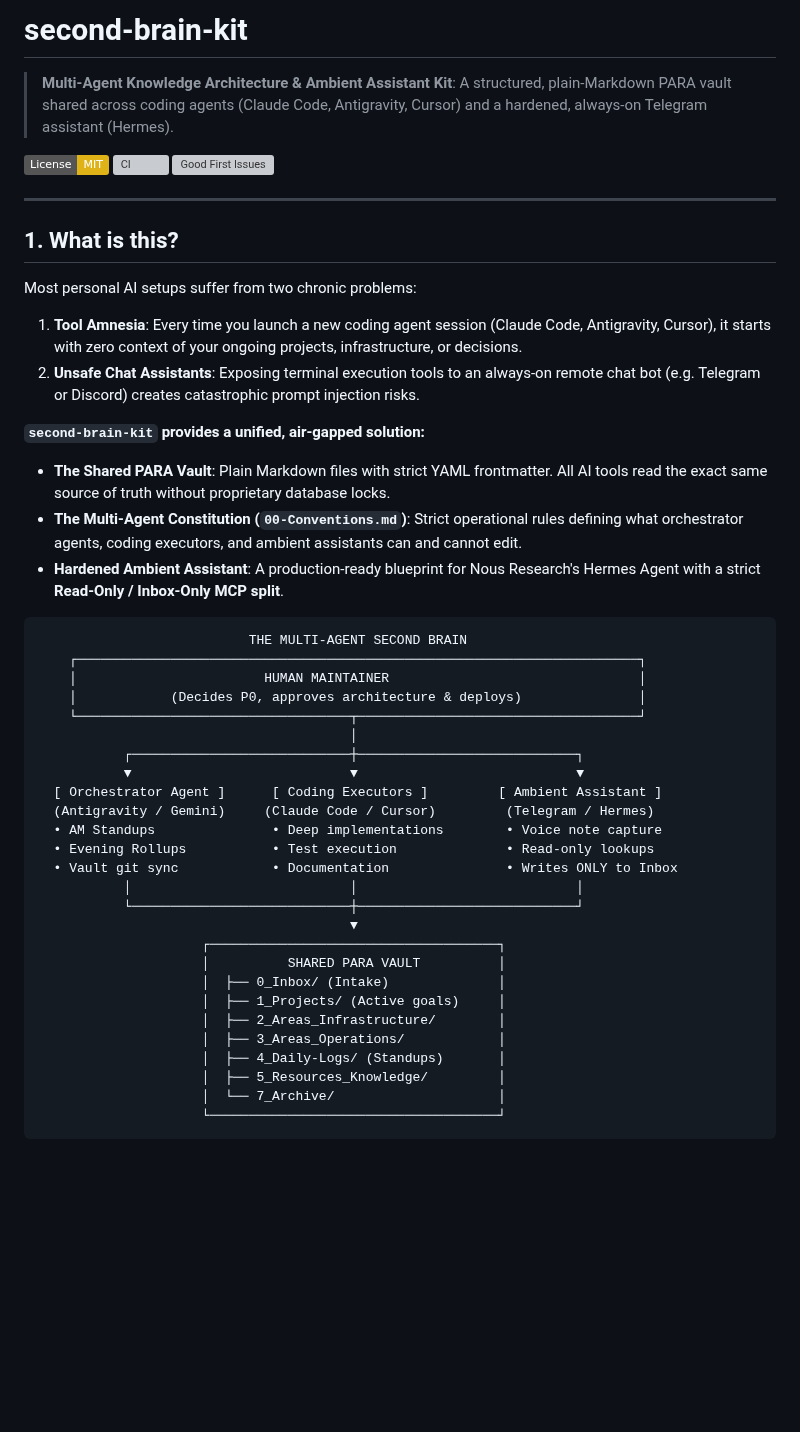
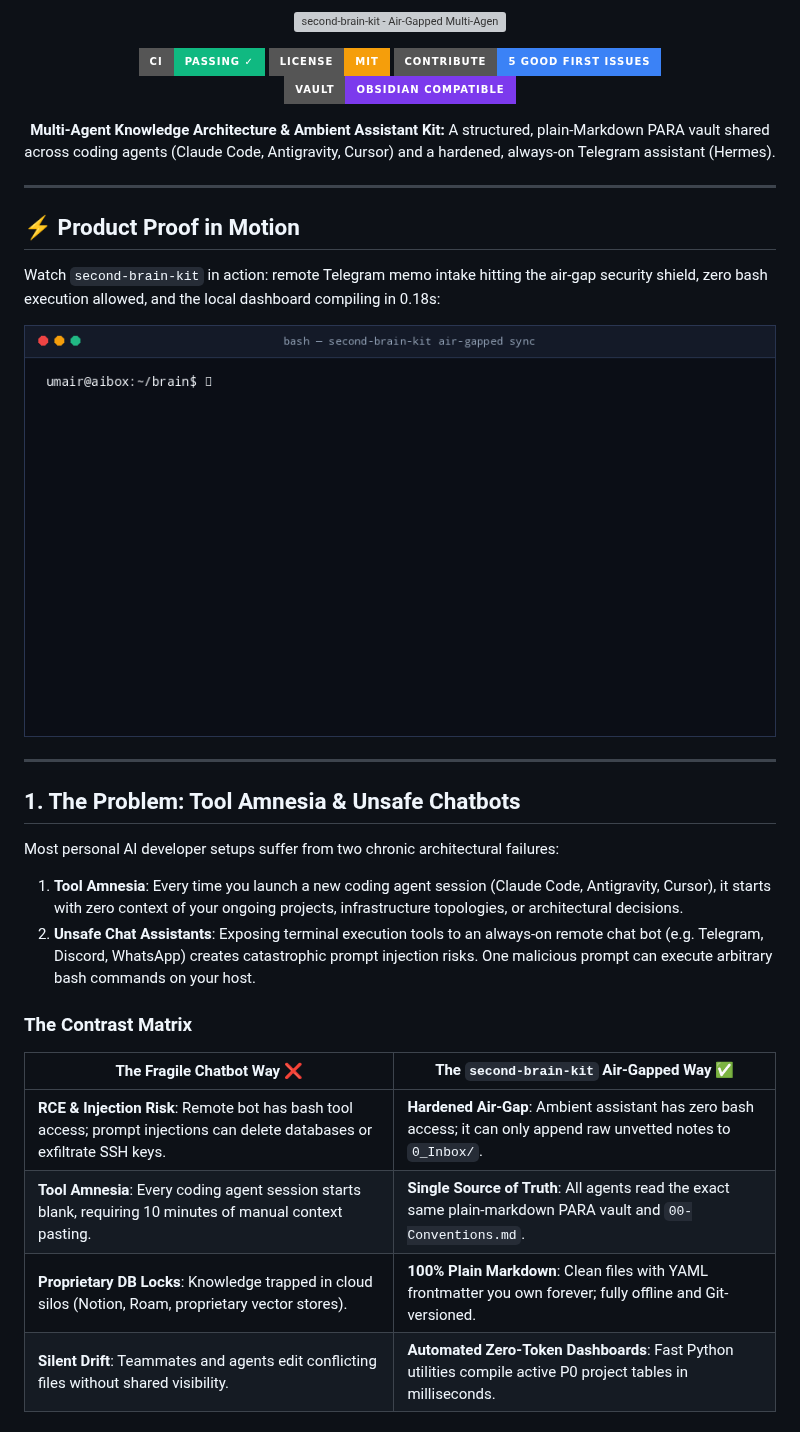
Before and after one commit to umairmsm/second-brain-kit, a Markdown page: README.md, the part around one of its changes. Drawn GitHub-style; pictures changed too: assets/demo.gif (added); badges without logos; blank space fills up the shorter version; grey boxes are pictures that could not be loaded.

Commit message:
docs: add motion visual hero banner, terminal demo GIF, and conversion matrix

````diff
--- a/README.md
+++ b/README.md
@@ -1,48 +1,42 @@
-# second-brain-kit
+<p align="center">
+  <img src="assets/hero-banner.svg" alt="second-brain-kit - Air-Gapped Multi-Agent Intelligence Hub" width="100%">
+</p>
 
-> **Multi-Agent Knowledge Architecture & Ambient Assistant Kit**: A structured, plain-Markdown PARA vault shared across coding agents (Claude Code, Antigravity, Cursor) and a hardened, always-on Telegram assistant (Hermes).
+<p align="center">
+  <a href="https://github.com/umairmsm/second-brain-kit/actions"><img src="https://img.shields.io/badge/CI-Passing%20%E2%9C%93-10B981?style=for-the-badge&logo=githubactions&logoColor=white" alt="CI Status"></a>
+  <a href="https://opensource.org/licenses/MIT"><img src="https://img.shields.io/badge/License-MIT-F59E0B?style=for-the-badge" alt="License: MIT"></a>
+  <a href="https://github.com/umairmsm/second-brain-kit/issues"><img src="https://img.shields.io/badge/Contribute-5%20Good%20First%20Issues-3B82F6?style=for-the-badge&logo=github" alt="Good First Issues"></a>
+  <a href="https://obsidian.md"><img src="https://img.shields.io/badge/Vault-Obsidian%20Compatible-7C3AED?style=for-the-badge&logo=obsidian&logoColor=white" alt="Obsidian Compatible"></a>
+</p>
 
-[![License: MIT](https://img.shields.io/badge/License-MIT-yellow.svg)](https://opensource.org/licenses/MIT)
-[![CI](https://github.com/umairmsm/second-brain-kit/actions/workflows/ci.yml/badge.svg)](https://github.com/umairmsm/second-brain-kit/actions)
-[![Good First Issues](https://img.shields.io/github/issues/umairmsm/second-brain-kit/good%20first%20issue?color=brightgreen&label=Good%20First%20Issues)](https://github.com/umairmsm/second-brain-kit/issues)
+<p align="center">
+  <b>Multi-Agent Knowledge Architecture &amp; Ambient Assistant Kit:</b> A structured, plain-Markdown PARA vault shared across coding agents (Claude Code, Antigravity, Cursor) and a hardened, always-on Telegram assistant (Hermes).
+</p>
 
 ---
 
-## 1. What is this?
+## ⚡ Product Proof in Motion
 
-Most personal AI setups suffer from two chronic problems:
-1. **Tool Amnesia**: Every time you launch a new coding agent session (Claude Code, Antigravity, Cursor), it starts with zero context of your ongoing projects, infrastructure, or decisions.
-2. **Unsafe Chat Assistants**: Exposing terminal execution tools to an always-on remote chat bot (e.g. Telegram or Discord) creates catastrophic prompt injection risks.
+Watch `second-brain-kit` in action: remote Telegram memo intake hitting the air-gap security shield, zero bash execution allowed, and the local dashboard compiling in 0.18s:
 
-**`second-brain-kit` provides a unified, air-gapped solution:**
-* **The Shared PARA Vault**: Plain Markdown files with strict YAML frontmatter. All AI tools read the exact same source of truth without proprietary database locks.
-* **The Multi-Agent Constitution (`00-Conventions.md`)**: Strict operational rules defining what orchestrator agents, coding executors, and ambient assistants can and cannot edit.
-* **Hardened Ambient Assistant**: A production-ready blueprint for Nous Research's Hermes Agent with a strict **Read-Only / Inbox-Only MCP split**.
+<p align="center">
+  <img src="assets/demo.gif" alt="second-brain-kit Demo in Action" width="100%">
+</p>
 
-```
-                           THE MULTI-AGENT SECOND BRAIN
-    ┌────────────────────────────────────────────────────────────────────────┐
-    │                        HUMAN MAINTAINER                                │
-    │            (Decides P0, approves architecture & deploys)               │
-    └───────────────────────────────────┬────────────────────────────────────┘
-                                        │
-           ┌────────────────────────────┼────────────────────────────┐
-           ▼                            ▼                            ▼
-  [ Orchestrator Agent ]      [ Coding Executors ]         [ Ambient Assistant ]
-  (Antigravity / Gemini)     (Claude Code / Cursor)         (Telegram / Hermes)
-  • AM Standups               • Deep implementations        • Voice note capture
-  • Evening Rollups           • Test execution              • Read-only lookups
-  • Vault git sync            • Documentation               • Writes ONLY to Inbox
-           │                            │                            │
-           └────────────────────────────┼────────────────────────────┘
-                                        ▼
-                     ┌─────────────────────────────────────┐
-                     │          SHARED PARA VAULT          │
-                     │  ├── 0_Inbox/ (Intake)              │
-                     │  ├── 1_Projects/ (Active goals)     │
-                     │  ├── 2_Areas_Infrastructure/        │
-                     │  ├── 3_Areas_Operations/            │
-                     │  ├── 4_Daily-Logs/ (Standups)       │
-                     │  ├── 5_Resources_Knowledge/         │
-                     │  └── 7_Archive/                     │
-                     └─────────────────────────────────────┘
+---
+
+## 1. The Problem: Tool Amnesia & Unsafe Chatbots
+
+Most personal AI developer setups suffer from two chronic architectural failures:
+1. **Tool Amnesia**: Every time you launch a new coding agent session (Claude Code, Antigravity, Cursor), it starts with zero context of your ongoing projects, infrastructure topologies, or architectural decisions.
+2. **Unsafe Chat Assistants**: Exposing terminal execution tools to an always-on remote chat bot (e.g. Telegram, Discord, WhatsApp) creates catastrophic prompt injection risks. One malicious prompt can execute arbitrary bash commands on your host.
+
+### The Contrast Matrix
+
+| The Fragile Chatbot Way ❌ | The `second-brain-kit` Air-Gapped Way ✅ |
+|---|---|
+| **RCE & Injection Risk**: Remote bot has bash tool access; prompt injections can delete databases or exfiltrate SSH keys. | **Hardened Air-Gap**: Ambient assistant has zero bash access; it can only append raw unvetted notes to `0_Inbox/`. |
+| **Tool Amnesia**: Every coding agent session starts blank, requiring 10 minutes of manual context pasting. | **Single Source of Truth**: All agents read the exact same plain-markdown PARA vault and `00-Conventions.md`. |
+| **Proprietary DB Locks**: Knowledge trapped in cloud silos (Notion, Roam, proprietary vector stores). | **100% Plain Markdown**: Clean files with YAML frontmatter you own forever; fully offline and Git-versioned. |
+| **Silent Drift**: Teammates and agents edit conflicting files without shared visibility. | **Automated Zero-Token Dashboards**: Fast Python utilities compile active P0 project tables in milliseconds. |
+
````
Also changed, not shown: other parts of README.md (+54 -11 lines), assets/og-preview.png (added), 1 other file.
